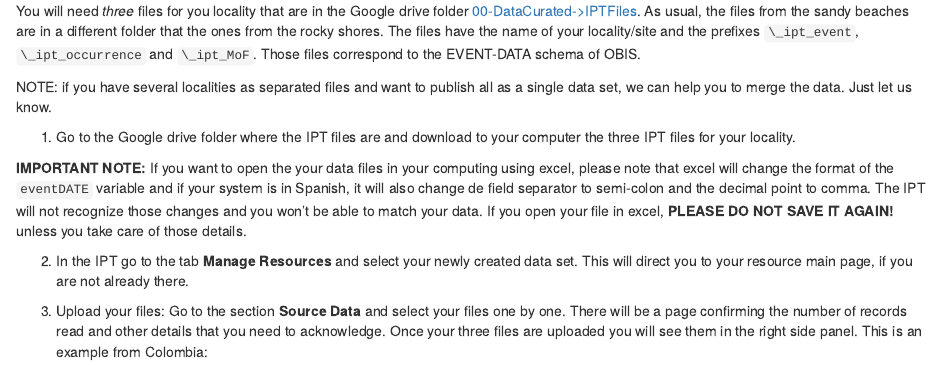
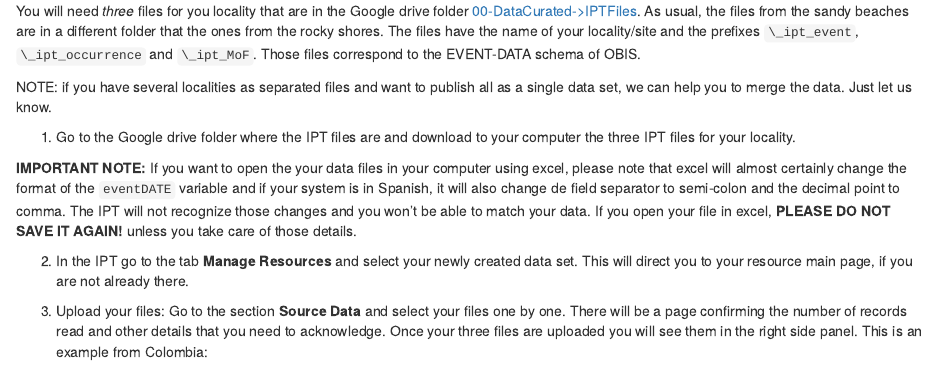
Before and after one commit to diodon/Pole2Pole_dashboard, an R Markdown document (PublishData/index.Rmd): the page in a window 1100 px wide, from 6850 px down. Rendered offline with R 4.5, knitr and Pandoc, with nearby package versions; drawn as R Markdown's standard HTML page in place of the format the file asks for.

Commit message:
minor edits

```diff
--- a/PublishData/index.Rmd
+++ b/PublishData/index.Rmd
@@ -282,7 +282,7 @@ NOTE: if you have several localities as separated files and want to publish all
 
 1. Go to the Google drive folder where the IPT files are and download to your computer the three IPT files for your locality.
 
-**IMPORTANT NOTE:** If you want to open the your data files in your computing using excel, please note that excel will change the format of the `eventDATE` variable and if your system is in Spanish, it will also change de field separator to semi-colon and the decimal point to comma. The IPT will not recognize those changes and you won't be able to match your data. If you open your file in excel, **PLEASE DO NOT SAVE IT AGAIN!** unless you take care of those details.
+**IMPORTANT NOTE:** If you want to open the your data files in your computer using excel, please note that excel will almost certainly change the format of the `eventDATE` variable and if your system is in Spanish, it will also change de field separator to semi-colon and the decimal point to comma. The IPT will not recognize those changes and you won't be able to match your data. If you open your file in excel, **PLEASE DO NOT SAVE IT AGAIN!** unless you take care of those details.
 
 2. In the IPT go to the tab **Manage Resources** and select your newly created data set. This will direct you to your resource main page, if you are not already there.
 
```
Also changed, not shown: docs/search_index.json, 1 other file.
